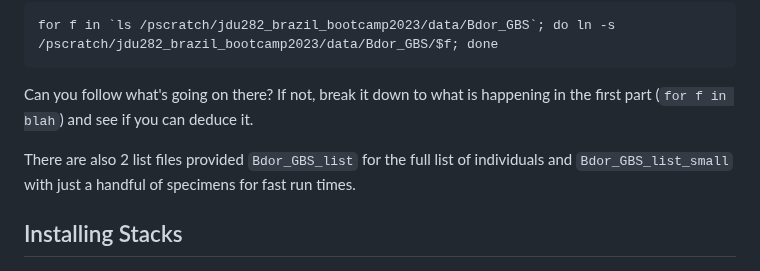
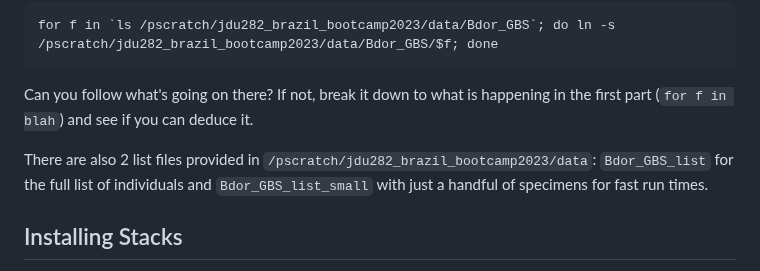
Before and after one commit to jrdupuis/UFSCar_IntTax, a Markdown page: GBS_RADseq_and_Stacks.md, the part around the change. Rendered like a GitHub page.

````diff
--- a/GBS_RADseq_and_Stacks.md
+++ b/GBS_RADseq_and_Stacks.md
@@ -10,7 +10,7 @@ for f in `ls /pscratch/jdu282_brazil_bootcamp2023/data/Bdor_GBS`; do ln -s /pscr
 ```
 Can you follow what's going on there? If not, break it down to what is happening in the first part (`for f in blah`) and see if you can deduce it.
 
-There are also 2 list files provided `Bdor_GBS_list` for the full list of individuals and `Bdor_GBS_list_small` with just a handful of specimens for fast run times.
+There are also 2 list files provided in `/pscratch/jdu282_brazil_bootcamp2023/data`: `Bdor_GBS_list` for the full list of individuals and `Bdor_GBS_list_small` with just a handful of specimens for fast run times.
 
 ## Installing Stacks
 Stacks requires a configure/make/make install, as stated in the [manual](https://catchenlab.life.illinois.edu/stacks/manual/#install). But thankfully it's a painless install with default compilers on MCC.
````
